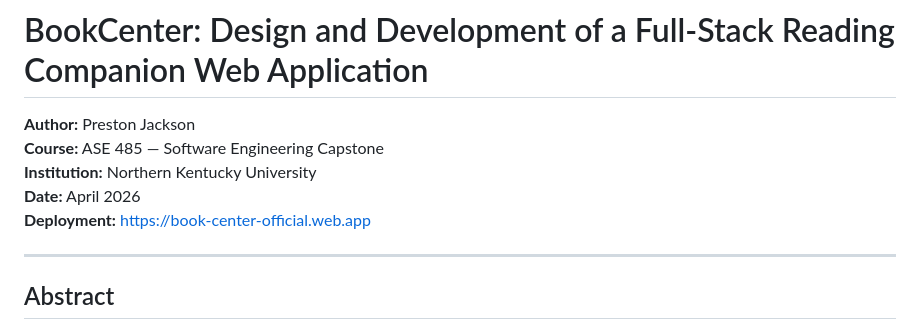
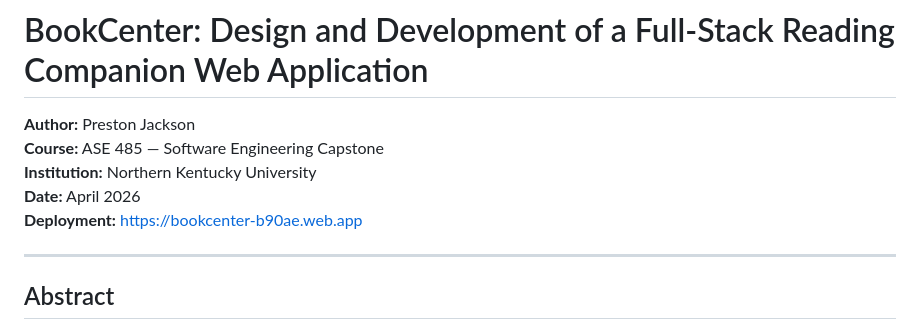
Before and after one commit to Charger1423jr/ASE485_Capstone, a Markdown page: Documentation/Research.md, the part around the change. Drawn GitHub-style.

Commit message:
Update deployment URL in Research.md

```diff
--- a/Documentation/Research.md
+++ b/Documentation/Research.md
@@ -4,7 +4,7 @@
 **Course:** ASE 485 — Software Engineering Capstone
 **Institution:** Northern Kentucky University
 **Date:** April 2026
-**Deployment:** https://book-center-official.web.app
+**Deployment:** https://bookcenter-b90ae.web.app
 
 ---
 
```
